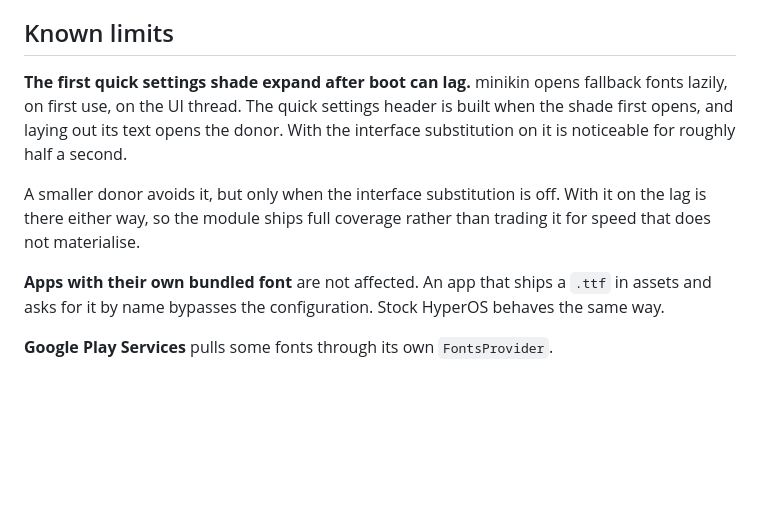
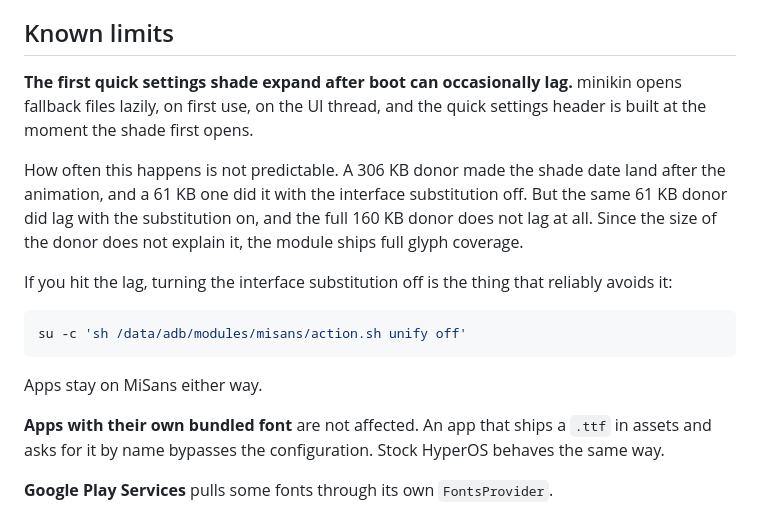
Before and after one commit to raebaexxx/MiSansFont, a Markdown page: README.md, the part around the change. GitHub-like rendering; blank space fills up the shorter version.

Commit message:
README: the shade lag is not explained by donor size
The previous wording asserted the lag happens with the interface
substitution on regardless of donor size. Testing contradicts that: with the
full 160 KB donor and the substitution on, the shade date appears with the
animation and nothing lags.

What was actually observed, and it does not form a clean pattern:

  306 KB donor, substitution on  -> lag
   61 KB donor, substitution off -> no lag
   61 KB donor, substitution on  -> lag
  160 KB donor, substitution on  -> no lag

Size does not explain it, so the README now says the lag is occasional and
gives the switch that reliably avoids it, instead of claiming a rule.

````diff
--- a/README.md
+++ b/README.md
@@ -209,15 +209,24 @@ shows on the digit keys.
 
 ## Known limits
 
-**The first quick settings shade expand after boot can lag.** minikin opens
-fallback fonts lazily, on first use, on the UI thread. The quick settings
-header is built when the shade first opens, and laying out its text opens the
-donor. With the interface substitution on it is noticeable for roughly half a
-second.
+**The first quick settings shade expand after boot can occasionally lag.**
+minikin opens fallback files lazily, on first use, on the UI thread, and the
+quick settings header is built at the moment the shade first opens.
 
-A smaller donor avoids it, but only when the interface substitution is off.
-With it on the lag is there either way, so the module ships full coverage
-rather than trading it for speed that does not materialise.
+How often this happens is not predictable. A 306 KB donor made the shade date
+land after the animation, and a 61 KB one did it with the interface
+substitution off. But the same 61 KB donor did lag with the substitution on,
+and the full 160 KB donor does not lag at all. Since the size of the donor
+does not explain it, the module ships full glyph coverage.
+
+If you hit the lag, turning the interface substitution off is the thing that
+reliably avoids it:
+
+```bash
+su -c 'sh /data/adb/modules/misans/action.sh unify off'
+```
+
+Apps stay on MiSans either way.
 
 **Apps with their own bundled font** are not affected. An app that ships a
 `.ttf` in assets and asks for it by name bypasses the configuration. Stock
````
